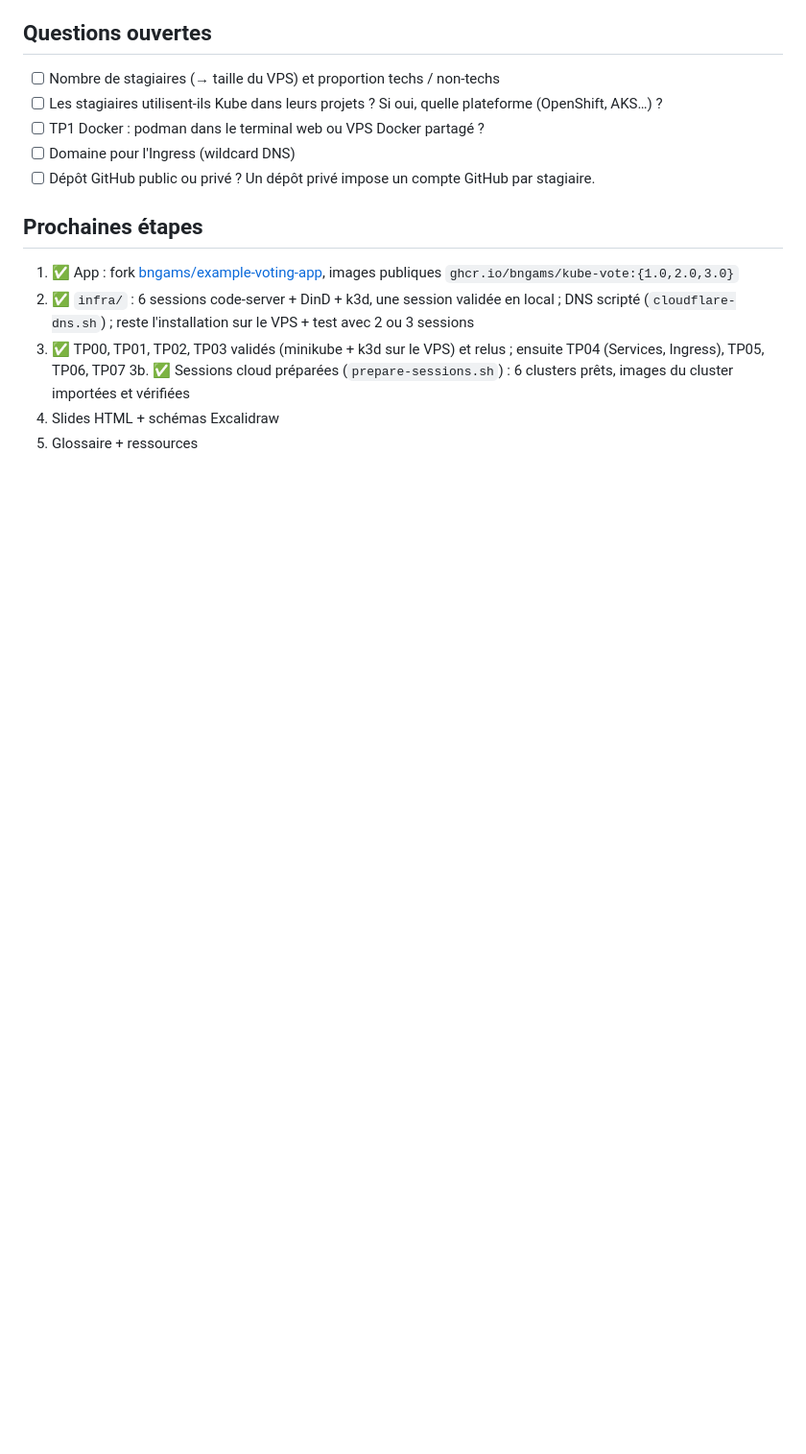
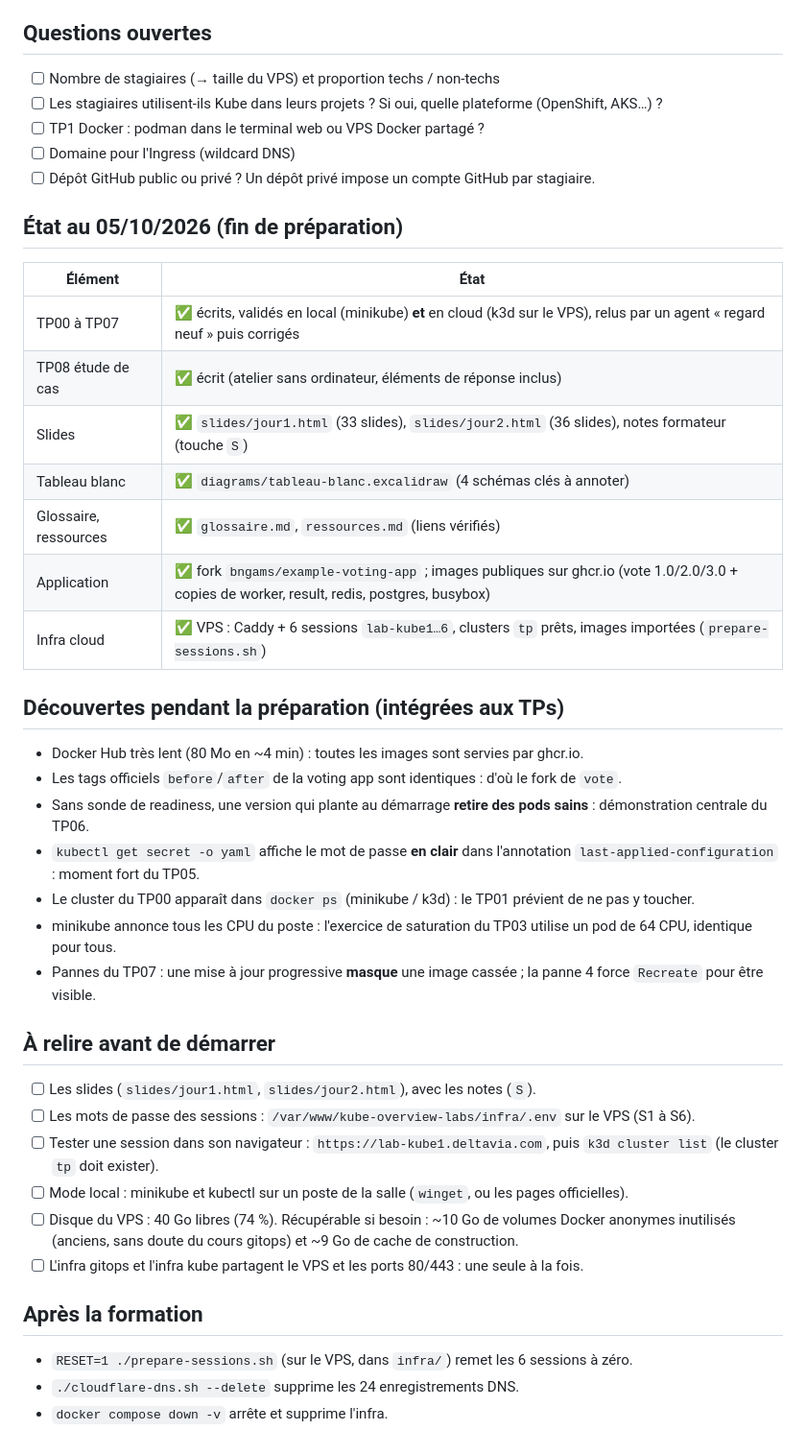
Before and after one commit to bngams/kube-overview-labs, a Markdown page: PLAN.md, the part around the change. Shown at 96% size. Rendered like a GitHub page; blank space fills up the shorter version.

Commit message:
PLAN : état final, découvertes, checklist avant démarrage
Co-Authored-By: Claude Opus 5.5 <noreply@anthropic.com>

```diff
--- a/PLAN.md
+++ b/PLAN.md
@@ -108,11 +108,39 @@ Recommandation : **GitHub comme source unique, et lecture directement sur GitHub
 - [ ] Domaine pour l'Ingress (wildcard DNS)
 - [ ] Dépôt GitHub public ou privé ? Un dépôt privé impose un compte GitHub par stagiaire.
 
-## Prochaines étapes
+## État au 05/10/2026 (fin de préparation)
 
-1. ✅ App : fork [bngams/example-voting-app](https://github.com/bngams/example-voting-app), images publiques `ghcr.io/bngams/kube-vote:{1.0,2.0,3.0}`
-2. ✅ `infra/` : 6 sessions code-server + DinD + k3d, une session validée en local ; DNS scripté (`cloudflare-dns.sh`) ; reste l'installation sur le VPS + test avec 2 ou 3 sessions
-3. ✅ TP00, TP01, TP02, TP03 validés (minikube + k3d sur le VPS) et relus ; ensuite TP04 (Services, Ingress), TP05, TP06, TP07
-3b. ✅ Sessions cloud préparées (`prepare-sessions.sh`) : 6 clusters prêts, images du cluster importées et vérifiées
-4. Slides HTML + schémas Excalidraw
-5. Glossaire + ressources
+| Élément | État |
+|---|---|
+| TP00 à TP07 | ✅ écrits, validés en local (minikube) **et** en cloud (k3d sur le VPS), relus par un agent « regard neuf » puis corrigés |
+| TP08 étude de cas | ✅ écrit (atelier sans ordinateur, éléments de réponse inclus) |
+| Slides | ✅ `slides/jour1.html` (33 slides), `slides/jour2.html` (36 slides), notes formateur (touche `S`) |
+| Tableau blanc | ✅ `diagrams/tableau-blanc.excalidraw` (4 schémas clés à annoter) |
+| Glossaire, ressources | ✅ `glossaire.md`, `ressources.md` (liens vérifiés) |
+| Application | ✅ fork `bngams/example-voting-app` ; images publiques sur ghcr.io (vote 1.0/2.0/3.0 + copies de worker, result, redis, postgres, busybox) |
+| Infra cloud | ✅ VPS : Caddy + 6 sessions `lab-kube1…6`, clusters `tp` prêts, images importées (`prepare-sessions.sh`) |
+
+## Découvertes pendant la préparation (intégrées aux TPs)
+
+- Docker Hub très lent (80 Mo en ~4 min) : toutes les images sont servies par ghcr.io.
+- Les tags officiels `before`/`after` de la voting app sont identiques : d'où le fork de `vote`.
+- Sans sonde de readiness, une version qui plante au démarrage **retire des pods sains** : démonstration centrale du TP06.
+- `kubectl get secret -o yaml` affiche le mot de passe **en clair** dans l'annotation `last-applied-configuration` : moment fort du TP05.
+- Le cluster du TP00 apparaît dans `docker ps` (minikube / k3d) : le TP01 prévient de ne pas y toucher.
+- minikube annonce tous les CPU du poste : l'exercice de saturation du TP03 utilise un pod de 64 CPU, identique pour tous.
+- Pannes du TP07 : une mise à jour progressive **masque** une image cassée ; la panne 4 force `Recreate` pour être visible.
+
+## À relire avant de démarrer
+
+- [ ] Les slides (`slides/jour1.html`, `slides/jour2.html`), avec les notes (`S`).
+- [ ] Les mots de passe des sessions : `/var/www/kube-overview-labs/infra/.env` sur le VPS (S1 à S6).
+- [ ] Tester une session dans son navigateur : `https://lab-kube1.deltavia.com`, puis `k3d cluster list` (le cluster `tp` doit exister).
+- [ ] Mode local : minikube et kubectl sur un poste de la salle (`winget`, ou les pages officielles).
+- [ ] Disque du VPS : 40 Go libres (74 %). Récupérable si besoin : ~10 Go de volumes Docker anonymes inutilisés (anciens, sans doute du cours gitops) et ~9 Go de cache de construction.
+- [ ] L'infra gitops et l'infra kube partagent le VPS et les ports 80/443 : une seule à la fois.
+
+## Après la formation
+
+- `RESET=1 ./prepare-sessions.sh` (sur le VPS, dans `infra/`) remet les 6 sessions à zéro.
+- `./cloudflare-dns.sh --delete` supprime les 24 enregistrements DNS.
+- `docker compose down -v` arrête et supprime l'infra.
```
